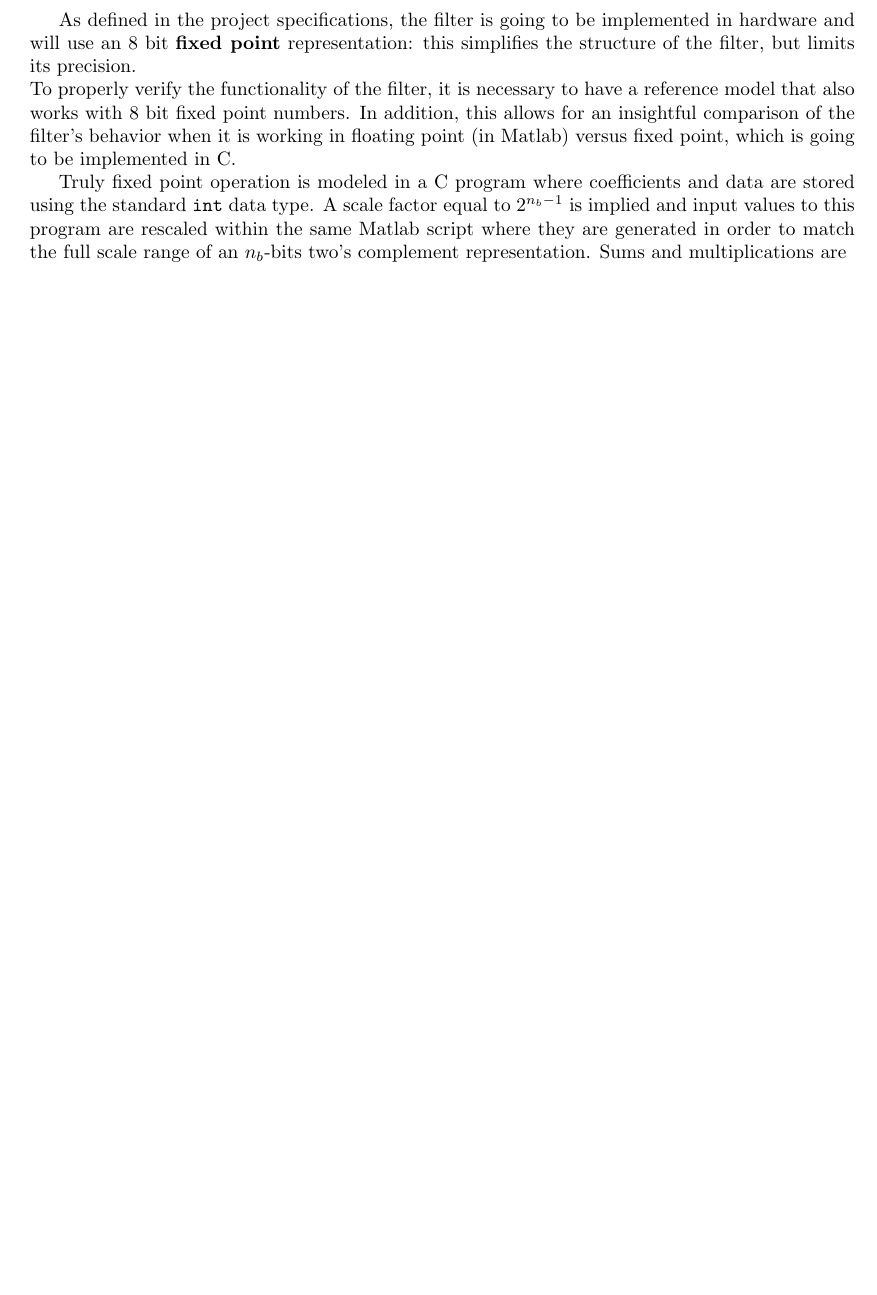
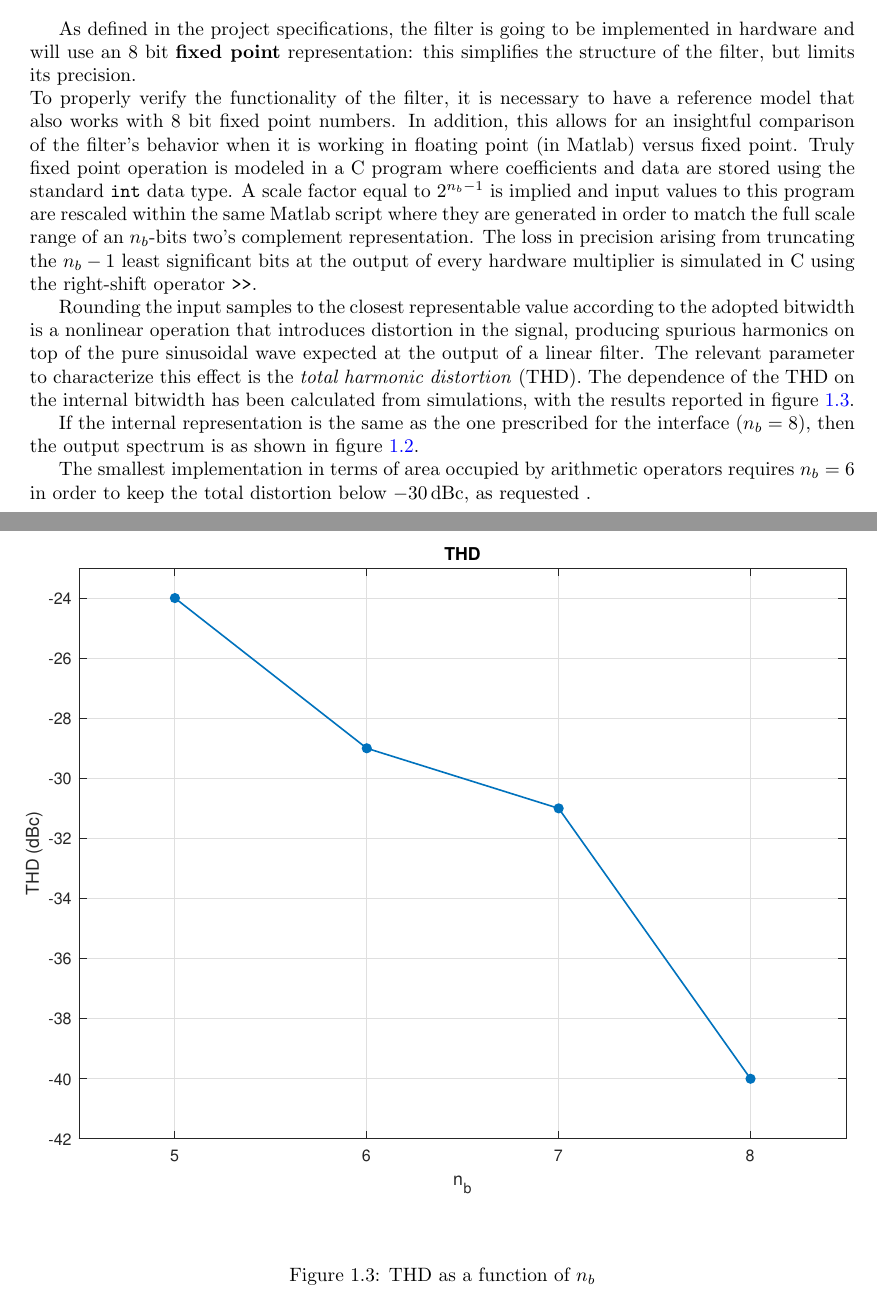
Before and after one commit to levnikolaevicmiskyn/ISA, a LaTeX document (relazioni/lab1/main.tex, which reads relazioni/lab1/chapter1/sections/sec2.tex): part of page 4 of 4 before the commit and two parts of pages 4 and 5 of 5 after it, the two joined at a grey line, cut so that both start at the same text, the shorter picture padded with empty space. Compiled offline with pdfLaTeX.

Commit message:
immagini thd

```diff
--- a/relazioni/lab1/chapter1/sections/sec2.tex
+++ b/relazioni/lab1/chapter1/sections/sec2.tex
@@ -15,6 +15,10 @@ Given the basic structure, it is necessary to determine the values of the $a$ an
 
 
 As defined in the project specifications, the filter is going to be implemented in hardware and will use an 8 bit \textbf{fixed point} representation: this simplifies the structure of the filter, but limits its precision.\\
-To properly verify the functionality of the filter, it is necessary to have a reference model that also works with 8 bit fixed point numbers. In addition, this allows for an insightful comparison of the filter's behavior when it is working in floating point (in Matlab) versus fixed point, which is going to be implemented in C.
+To properly verify the functionality of the filter, it is necessary to have a reference model that also works with 8 bit fixed point numbers. In addition, this allows for an insightful comparison of the filter's behavior when it is working in floating point (in Matlab) versus fixed point.
+%, which is going to be implemented in C. (detto subito dopo)
+Truly fixed point operation is modeled in a C program where coefficients and data are stored using the standard \texttt{int} data type. A scale factor equal to $2^{n_b-1}$ is implied and input values to this program are rescaled within the same Matlab script where they are generated in order to match the full scale range of an $n_b$-bits two's complement representation.  The loss in precision arising from truncating the $n_b-1$ least significant bits at the output of every hardware multiplier is simulated in C using the right-shift operator \texttt{>>}.
 
-Truly fixed point operation is modeled in a C program where coefficients and data are stored using the standard \texttt{int} data type. A scale factor equal to $2^{n_b-1}$ is implied and input values to this program are rescaled within the same Matlab script where they are generated in order to match the full scale range of an $n_b$-bits two's complement representation.  Sums and multiplications are
+Rounding the input samples to the closest representable value according to the adopted bitwidth is a nonlinear operation that introduces distortion in the signal, producing spurious harmonics on top of the pure sinusoidal wave expected at the output of a linear filter. The relevant parameter to characterize this effect is the \textit{total harmonic distortion} (THD). The dependence of the THD on the internal bitwidth has been calculated from simulations, with the results reported in figure \ref{fig:thdplot}.
+
+If the internal representation is the same as the one prescribed for the interface ($n_b=8$), then the output spectrum is as shown in figure \ref{fig:thd8bit}.
@@ -20,0 +29,11 @@ Truly fixed point operation is modeled in a C program where coefficients and dat
+	\label{fig:thd8bit}
+\end{figure}
+
+The smallest implementation in terms of area occupied by arithmetic operators requires $n_b=6$ in order to keep the total distortion below $-30\,\textrm{dBc}$, as requested .
+
+\begin{figure}
+	\makebox[\textwidth][c]{
+	\includegraphics[width=1.2\textwidth]{./chapter1/images/thdplot.eps}}
+	\caption{THD as a function of $n_b$}
+	\label{fig:thdplot}
+\end{figure}
```
Also changed, not shown: relazioni/lab1/chapter1/images/filter_inout_matlab.eps (renamed from lab1/imgs/filter_inout_matlab.eps), relazioni/lab1/chapter1/images/thd_with_8b.eps (renamed from lab1/imgs/thd_with_8b.eps), relazioni/lab1/chapter1/images/thdplot.eps (renamed from lab1/imgs/thdplot.eps), relazioni/lab1/chapter1/sections/sec2.tex (4 more changed lines).
